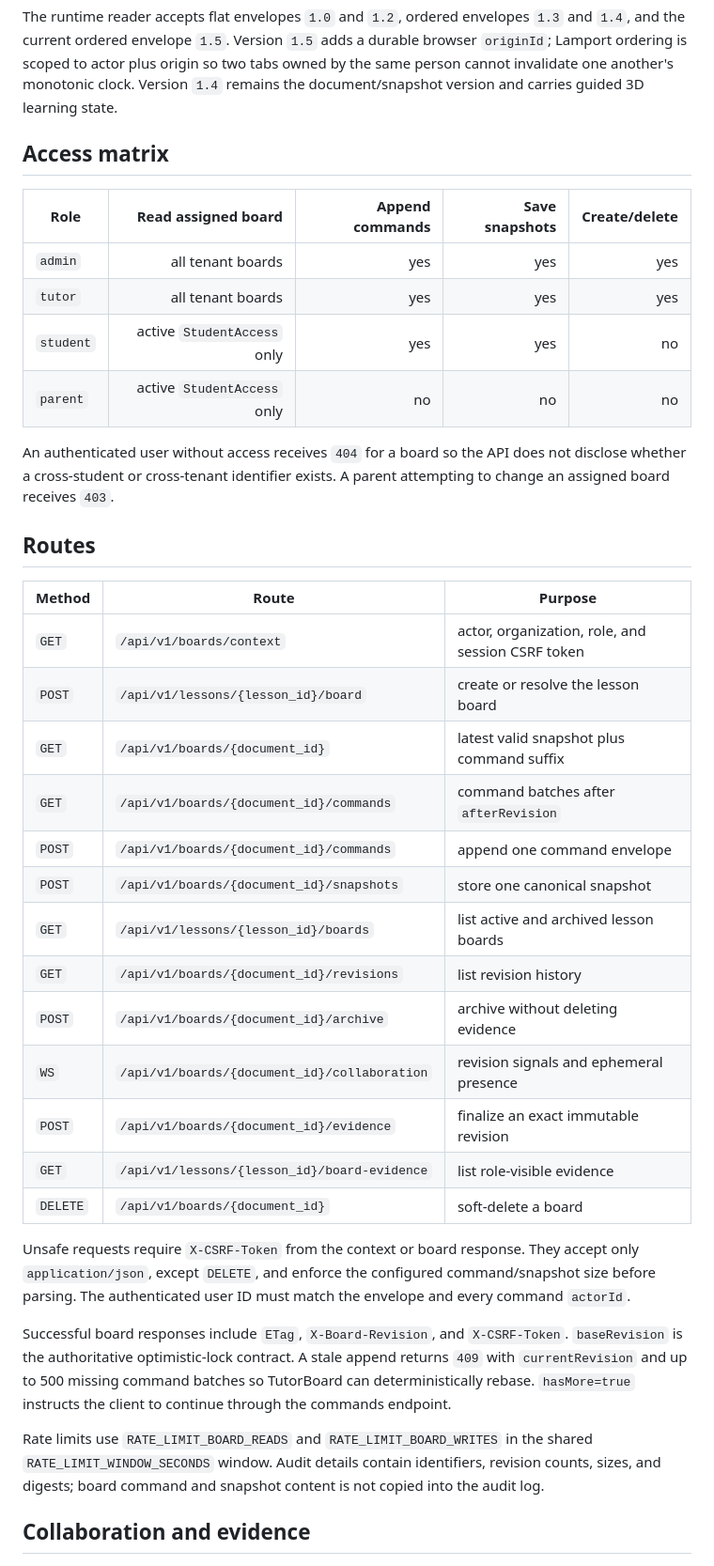
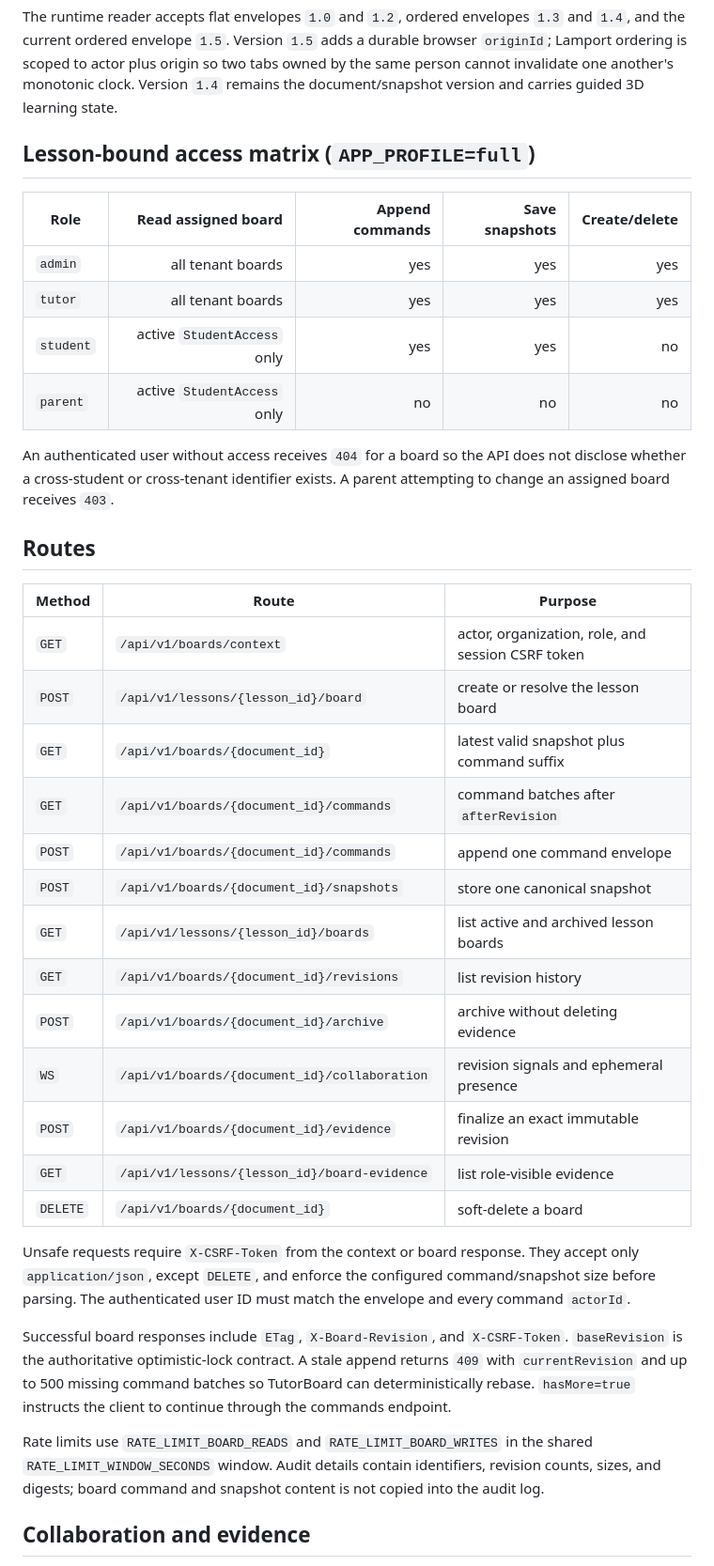
Before and after one commit to ArtemLevin/tutor-assistant-web, a Markdown page: docs/board-api.md, the part around one of its changes. Shown at 94% size. Drawn GitHub-style.

```diff
--- a/docs/board-api.md
+++ b/docs/board-api.md
@@ -11,14 +11,14 @@ two tabs owned by the same person cannot invalidate one another's monotonic
 clock. Version `1.4` remains the document/snapshot version and carries guided
 3D learning state.
 
-## Access matrix
+## Lesson-bound access matrix (`APP_PROFILE=full`)
 
-| Role | Read assigned board | Append commands | Save snapshots | Create/delete |
-|---|---:|---:|---:|---:|
-| `admin` | all tenant boards | yes | yes | yes |
-| `tutor` | all tenant boards | yes | yes | yes |
-| `student` | active `StudentAccess` only | yes | yes | no |
-| `parent` | active `StudentAccess` only | no | no | no |
+| Role      |         Read assigned board | Append commands | Save snapshots | Create/delete |
+| --------- | --------------------------: | --------------: | -------------: | ------------: |
+| `admin`   |           all tenant boards |             yes |            yes |           yes |
+| `tutor`   |           all tenant boards |             yes |            yes |           yes |
+| `student` | active `StudentAccess` only |             yes |            yes |            no |
+| `parent`  | active `StudentAccess` only |              no |             no |            no |
 
 An authenticated user without access receives `404` for a board so the API
 does not disclose whether a cross-student or cross-tenant identifier exists.
@@ -26,21 +26,21 @@ A parent attempting to change an assigned board receives `403`.
 
 ## Routes
 
-| Method | Route | Purpose |
-|---|---|---|
-| `GET` | `/api/v1/boards/context` | actor, organization, role, and session CSRF token |
-| `POST` | `/api/v1/lessons/{lesson_id}/board` | create or resolve the lesson board |
-| `GET` | `/api/v1/boards/{document_id}` | latest valid snapshot plus command suffix |
-| `GET` | `/api/v1/boards/{document_id}/commands` | command batches after `afterRevision` |
-| `POST` | `/api/v1/boards/{document_id}/commands` | append one command envelope |
-| `POST` | `/api/v1/boards/{document_id}/snapshots` | store one canonical snapshot |
-| `GET` | `/api/v1/lessons/{lesson_id}/boards` | list active and archived lesson boards |
-| `GET` | `/api/v1/boards/{document_id}/revisions` | list revision history |
-| `POST` | `/api/v1/boards/{document_id}/archive` | archive without deleting evidence |
-| `WS` | `/api/v1/boards/{document_id}/collaboration` | revision signals and ephemeral presence |
-| `POST` | `/api/v1/boards/{document_id}/evidence` | finalize an exact immutable revision |
-| `GET` | `/api/v1/lessons/{lesson_id}/board-evidence` | list role-visible evidence |
-| `DELETE` | `/api/v1/boards/{document_id}` | soft-delete a board |
+| Method   | Route                                        | Purpose                                           |
+| -------- | -------------------------------------------- | ------------------------------------------------- |
+| `GET`    | `/api/v1/boards/context`                     | actor, organization, role, and session CSRF token |
+| `POST`   | `/api/v1/lessons/{lesson_id}/board`          | create or resolve the lesson board                |
+| `GET`    | `/api/v1/boards/{document_id}`               | latest valid snapshot plus command suffix         |
+| `GET`    | `/api/v1/boards/{document_id}/commands`      | command batches after `afterRevision`             |
+| `POST`   | `/api/v1/boards/{document_id}/commands`      | append one command envelope                       |
+| `POST`   | `/api/v1/boards/{document_id}/snapshots`     | store one canonical snapshot                      |
+| `GET`    | `/api/v1/lessons/{lesson_id}/boards`         | list active and archived lesson boards            |
+| `GET`    | `/api/v1/boards/{document_id}/revisions`     | list revision history                             |
+| `POST`   | `/api/v1/boards/{document_id}/archive`       | archive without deleting evidence                 |
+| `WS`     | `/api/v1/boards/{document_id}/collaboration` | revision signals and ephemeral presence           |
+| `POST`   | `/api/v1/boards/{document_id}/evidence`      | finalize an exact immutable revision              |
+| `GET`    | `/api/v1/lessons/{lesson_id}/board-evidence` | list role-visible evidence                        |
+| `DELETE` | `/api/v1/boards/{document_id}`               | soft-delete a board                               |
 
 Unsafe requests require `X-CSRF-Token` from the context or board response.
 They accept only `application/json`, except `DELETE`, and enforce the configured
@@ -57,6 +57,7 @@ Rate limits use `RATE_LIMIT_BOARD_READS` and `RATE_LIMIT_BOARD_WRITES` in the
 shared `RATE_LIMIT_WINDOW_SECONDS` window. Audit details contain identifiers,
 revision counts, sizes, and digests; board command and snapshot content is not
 copied into the audit log.
+
 ## Collaboration and evidence
 
 The HTTP command log remains authoritative. `POST
```
Also changed, not shown: other parts of docs/board-api.md (+34 -12 lines), README.md (+3 -1 lines), docs/architecture.md (+33 -21 lines).
